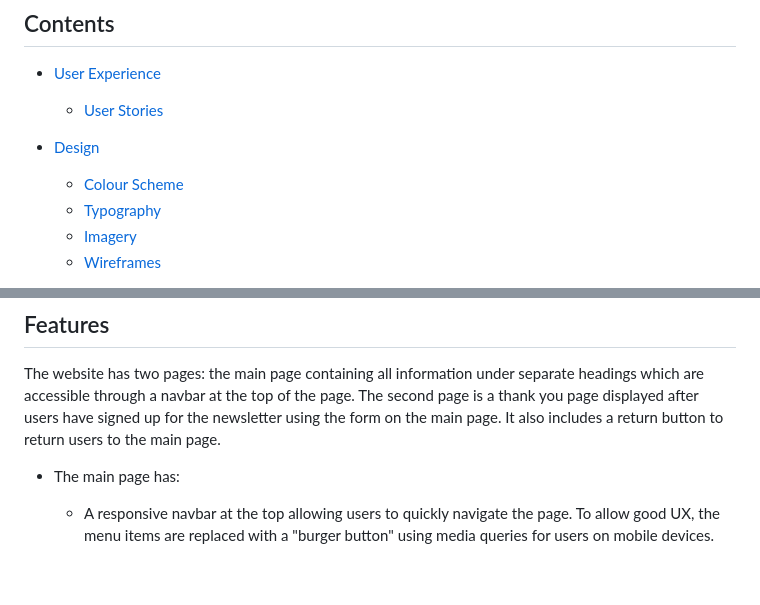
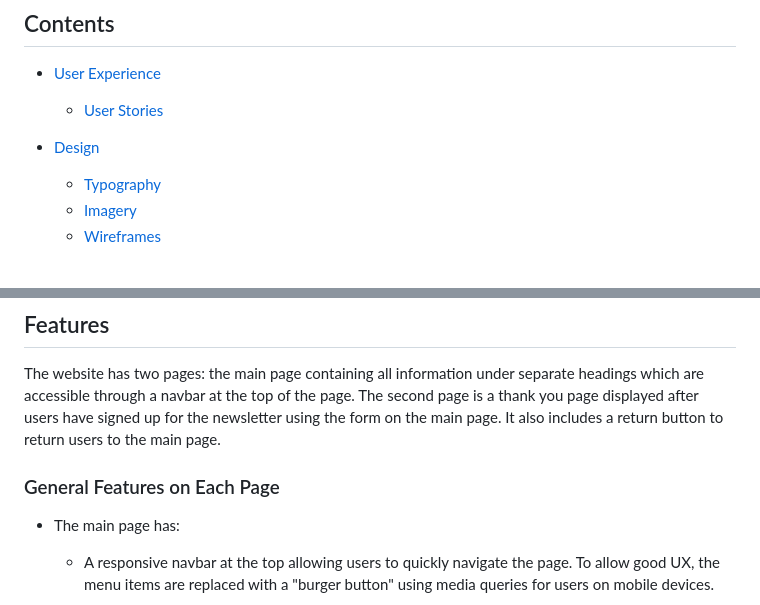
Before and after one commit to isThatAFife/Musashi-Miyamoto, a Markdown page: README.md, 2 parts joined by grey strips. GitHub-like rendering; blank space fills up the shorter version.

Commit message:
readme: fixed some broken links in contents

```diff
--- a/README.md
+++ b/README.md
@@ -16,7 +16,6 @@ Find the live site [here]
   * [User Stories](#user-stories)
 
 * [Design](#design)
-  * [Colour Scheme](#colour-scheme)
   * [Typography](#typography)
   * [Imagery](#imagery)
   * [Wireframes](#wireframes)
@@ -124,6 +123,8 @@ Wireframes were created for mobile and desktop.
 
 The website has two pages: the main page containing all information under separate headings which are accessible through a navbar at the top of the page. The second page is a thank you page displayed after users have signed up for the newsletter using the form on the main page. It also includes a return button to return users to the main page.
 
+### General Features on Each Page
+
 - The main page has:
   - A responsive navbar at the top allowing users to quickly navigate the page. To allow good UX, the menu items are replaced with a "burger button" using media queries for users on mobile devices.
 
```
Also changed, not shown: other parts of README.md (+3 -1 lines).
